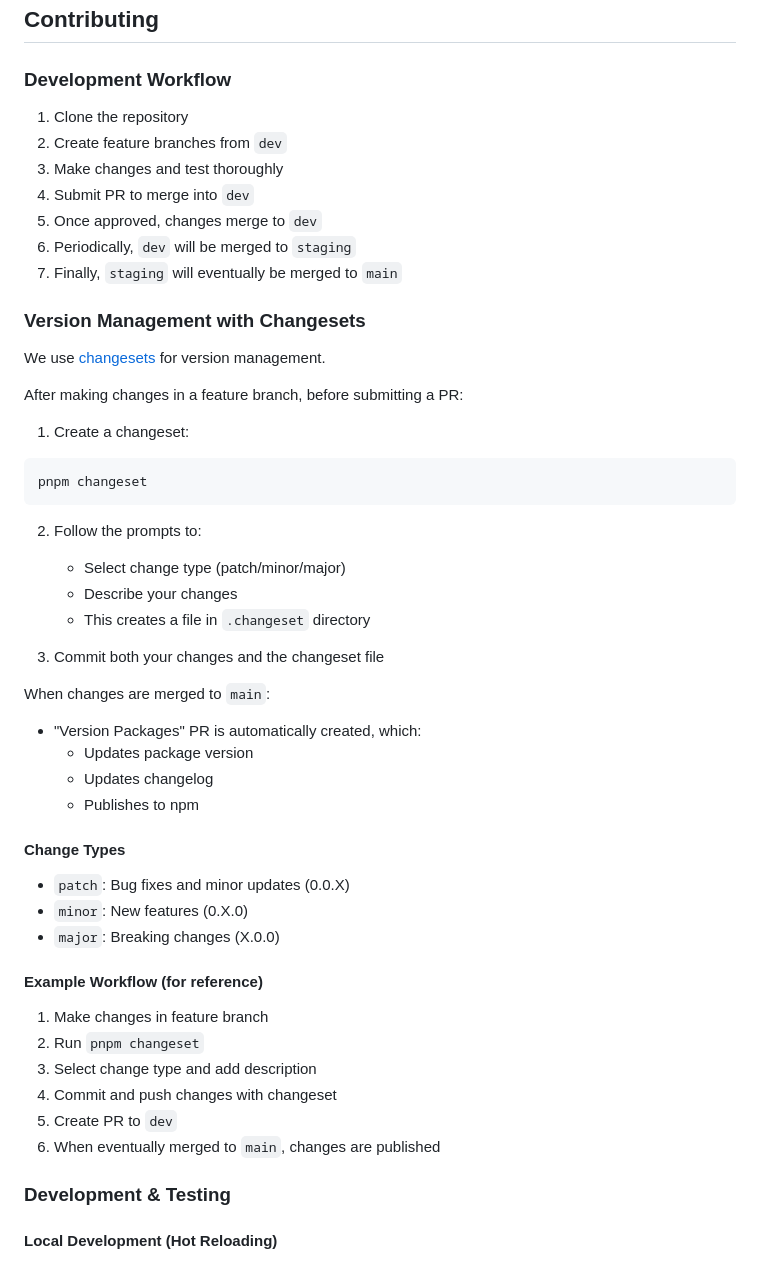
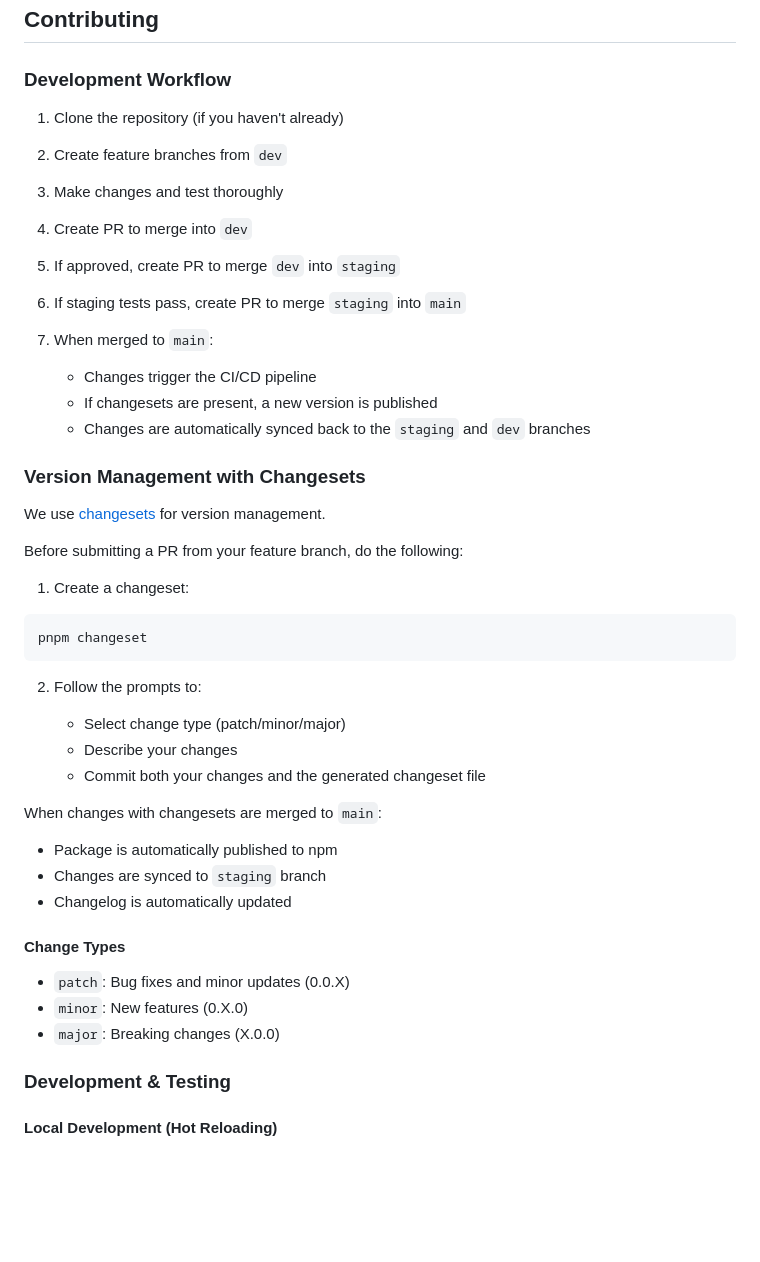
Before and after one commit to oi-overide/oi, a Markdown page: README.md, the part around the change printed below. Drawn GitHub-style; blank space fills up the shorter version.

Commit message:
Update README.md
Updating documentation.

```diff
--- a/README.md
+++ b/README.md
@@ -105,19 +105,23 @@ Configure Overide using `oi-config.json`:
 
 ### Development Workflow
 
-1. Clone the repository
+1. Clone the repository (if you haven't already)
 2. Create feature branches from `dev`
 3. Make changes and test thoroughly
-4. Submit PR to merge into `dev`
-5. Once approved, changes merge to `dev`
-6. Periodically, `dev` will be merged to `staging`
-7. Finally, `staging` will eventually be merged to `main`
+4. Create PR to merge into `dev`
+5. If approved, create PR to merge `dev` into `staging`
+6. If staging tests pass, create PR to merge `staging` into `main`
+7. When merged to `main`:
+
+   - Changes trigger the CI/CD pipeline
+   - If changesets are present, a new version is published
+   - Changes are automatically synced back to the `staging` and `dev` branches
 
 ### Version Management with Changesets
 
 We use [changesets](https://github.com/changesets/changesets) for version management.
 
-After making changes in a feature branch, before submitting a PR:
+Before submitting a PR from your feature branch, do the following:
 
 1. Create a changeset:
 
@@ -129,31 +133,19 @@ pnpm changeset
 
    - Select change type (patch/minor/major)
    - Describe your changes
-   - This creates a file in `.changeset` directory
+   - Commit both your changes and the generated changeset file
 
-3. Commit both your changes and the changeset file
+When changes with changesets are merged to `main`:
 
-When changes are merged to `main`:
-
-- "Version Packages" PR is automatically created, which:
-  - Updates package version
-  - Updates changelog
-  - Publishes to npm
+- Package is automatically published to npm
+- Changes are synced to `staging` branch
+- Changelog is automatically updated
 
 #### Change Types
 
 - `patch`: Bug fixes and minor updates (0.0.X)
 - `minor`: New features (0.X.0)
 - `major`: Breaking changes (X.0.0)
-
-#### Example Workflow (for reference)
-
-1. Make changes in feature branch
-2. Run `pnpm changeset`
-3. Select change type and add description
-4. Commit and push changes with changeset
-5. Create PR to `dev`
-6. When eventually merged to `main`, changes are published
 
 ### Development & Testing
 
```
Also changed, not shown: other parts of README.md (+29 -2 lines).
